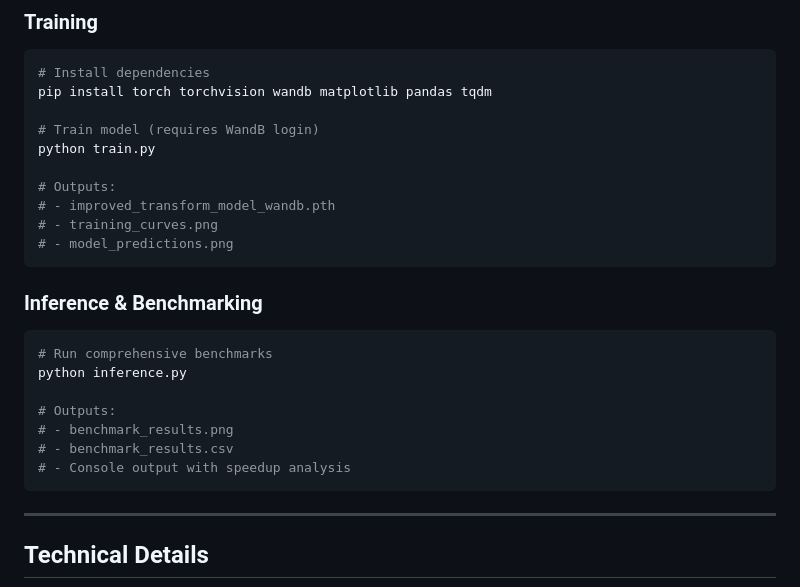
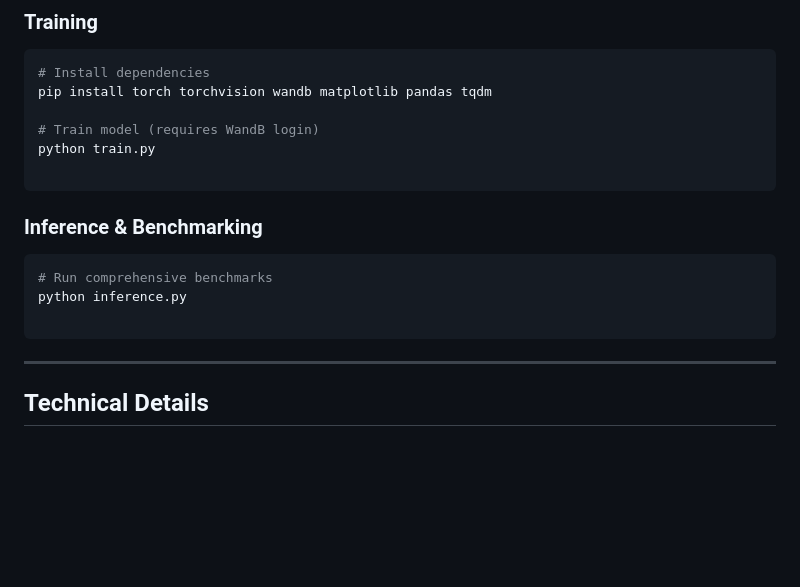
Before and after one commit to LupuFlorin/CARN_LupuFlorin, a Markdown page: OptionalHomework/readme.md, the part around the change. Drawn GitHub-style; blank space fills up the shorter version.

Commit message:
readme.md
Removed output descriptions from readme for training and benchmarking.

````diff
--- a/OptionalHomework/readme.md
+++ b/OptionalHomework/readme.md
@@ -181,10 +181,6 @@ pip install torch torchvision wandb matplotlib pandas tqdm
 # Train model (requires WandB login)
 python train.py
 
-# Outputs:
-# - improved_transform_model_wandb.pth
-# - training_curves.png
-# - model_predictions.png
 ```
 
 ### Inference & Benchmarking
@@ -193,10 +189,6 @@ python train.py
 # Run comprehensive benchmarks
 python inference.py
 
-# Outputs:
-# - benchmark_results.png
-# - benchmark_results.csv
-# - Console output with speedup analysis
 ```
 
 ---
````
